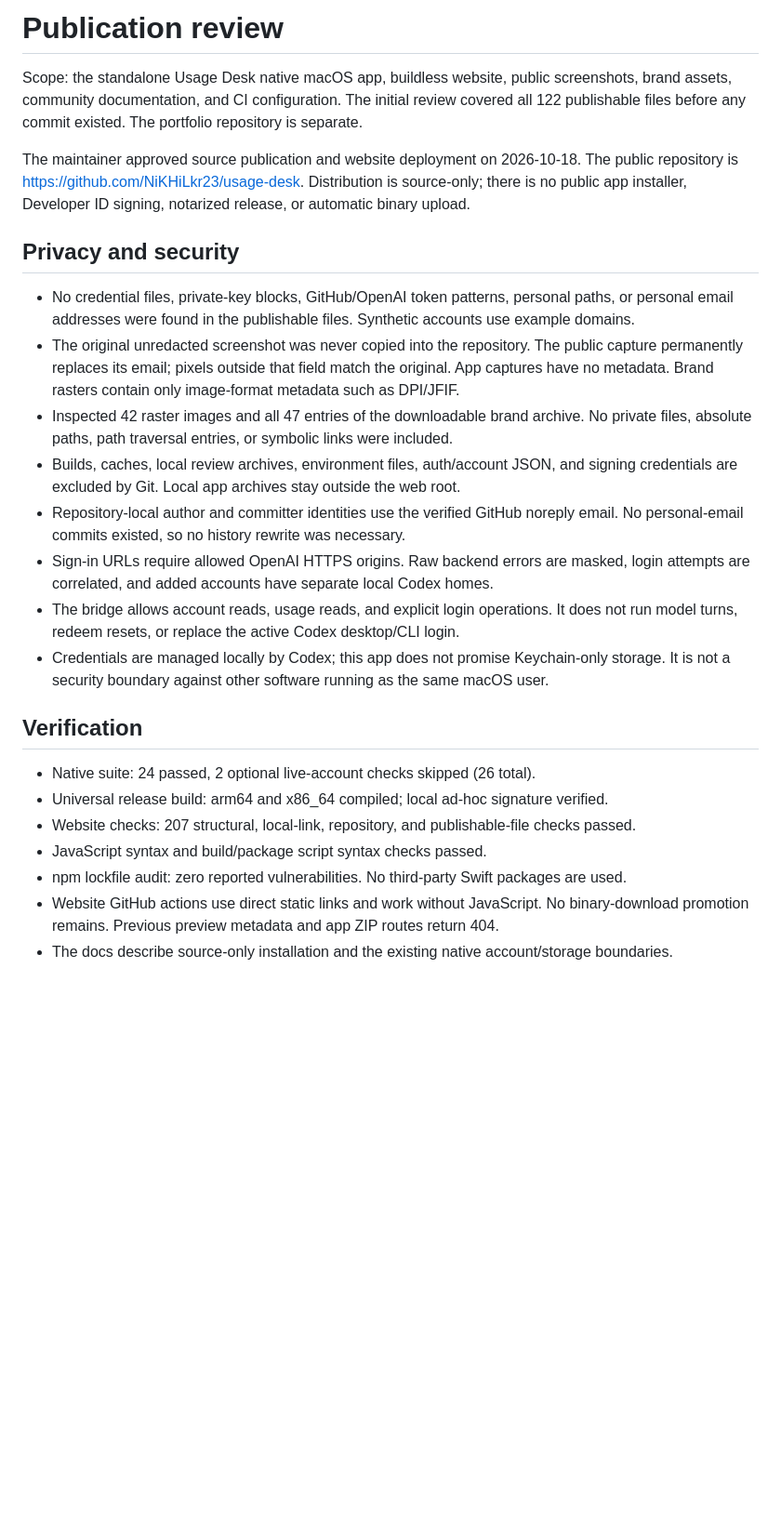
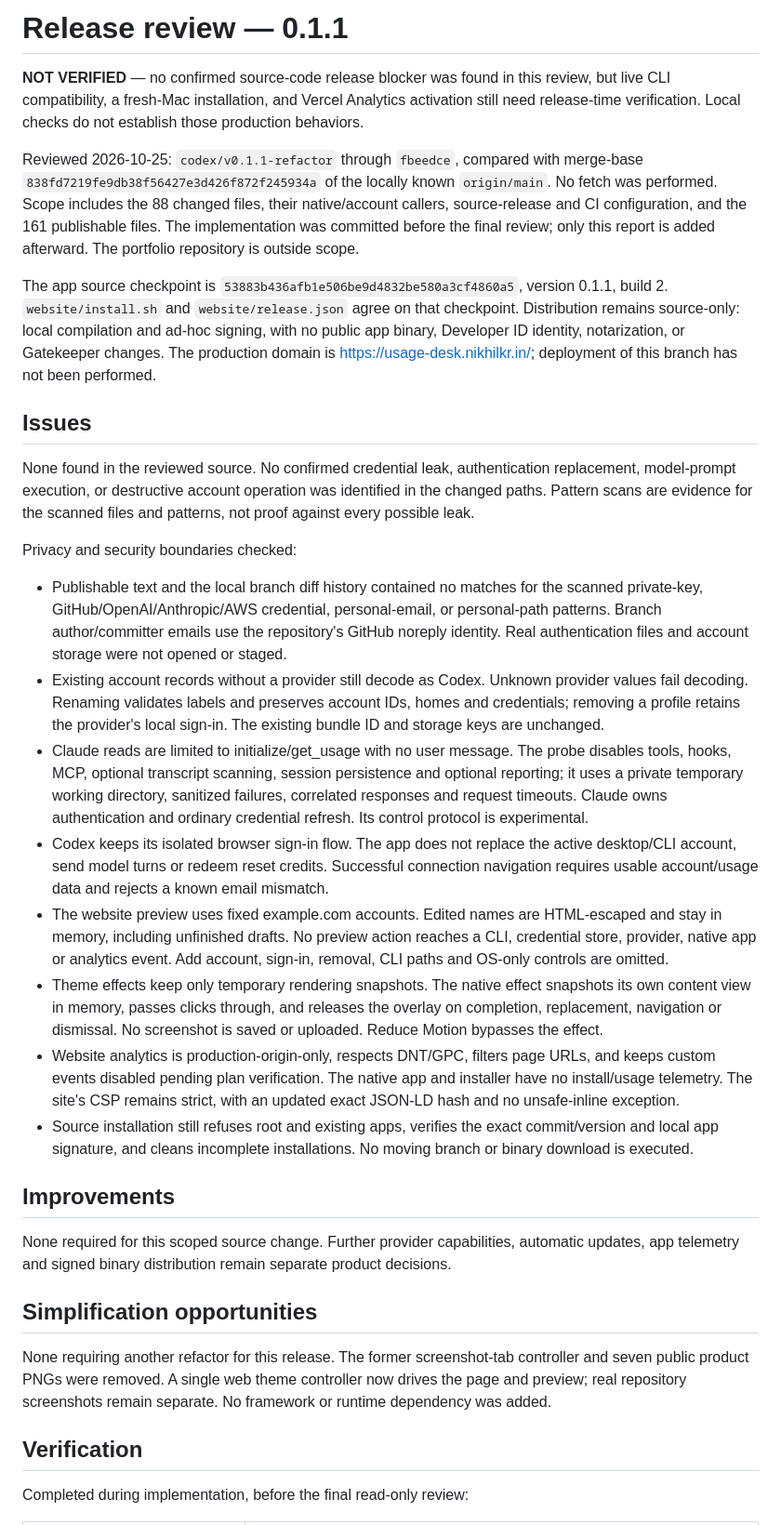
Before and after one commit to NiKHiLkr23/usage-desk, a Markdown page: REVIEW.md, the part around one of its changes. Shown at 93% size. Rendered like a GitHub page; blank space fills up the shorter version.

Commit message:
Refresh v0.1.1 review with current privacy and verification evidence

```diff
--- a/REVIEW.md
+++ b/REVIEW.md
@@ -1,41 +1,67 @@
-# Publication review
+# Release review — 0.1.1
 
-Scope: the standalone Usage Desk native macOS app, buildless website, public screenshots,
-brand assets, community documentation, and CI configuration. The initial review covered all
-122 publishable files before any commit existed. The portfolio repository is separate.
+**NOT VERIFIED** — no confirmed source-code release blocker was found in this review, but
+live CLI compatibility, a fresh-Mac installation, and Vercel Analytics activation still need
+release-time verification. Local checks do not establish those production behaviors.
 
-The maintainer approved source publication and website deployment on 2026-10-18.
-The public repository is https://github.com/NiKHiLkr23/usage-desk. Distribution is source-only;
-there is no public app installer, Developer ID signing, notarized release, or automatic binary upload.
+Reviewed 2026-10-25: `codex/v0.1.1-refactor` through `fbeedce`, compared with merge-base
+`838fd7219fe9db38f56427e3d426f872f245934a` of the locally known `origin/main`. No fetch was
+performed. Scope includes the 88 changed files, their native/account callers, source-release
+and CI configuration, and the 161 publishable files. The implementation was committed before
+the final review; only this report is added afterward. The portfolio repository is outside scope.
 
-## Privacy and security
+The app source checkpoint is `53883b436afb1e506be9d4832be580a3cf4860a5`, version 0.1.1,
+build 2. `website/install.sh` and `website/release.json` agree on that checkpoint. Distribution
+remains source-only: local compilation and ad-hoc signing, with no public app binary,
+Developer ID identity, notarization, or Gatekeeper changes. The production domain is
+https://usage-desk.nikhilkr.in/; deployment of this branch has not been performed.
 
-- No credential files, private-key blocks, GitHub/OpenAI token patterns, personal paths, or personal
-  email addresses were found in the publishable files. Synthetic accounts use example domains.
-- The original unredacted screenshot was never copied into the repository. The public capture
-  permanently replaces its email; pixels outside that field match the original. App captures have
-  no metadata. Brand rasters contain only image-format metadata such as DPI/JFIF.
-- Inspected 42 raster images and all 47 entries of the downloadable brand archive. No private
-  files, absolute paths, path traversal entries, or symbolic links were included.
-- Builds, caches, local review archives, environment files, auth/account JSON, and signing
-  credentials are excluded by Git. Local app archives stay outside the web root.
-- Repository-local author and committer identities use the verified GitHub noreply email.
-  No personal-email commits existed, so no history rewrite was necessary.
-- Sign-in URLs require allowed OpenAI HTTPS origins. Raw backend errors are masked, login
-  attempts are correlated, and added accounts have separate local Codex homes.
-- The bridge allows account reads, usage reads, and explicit login operations. It does not
-  run model turns, redeem resets, or replace the active Codex desktop/CLI login.
-- Credentials are managed locally by Codex; this app does not promise Keychain-only storage.
-  It is not a security boundary against other software running as the same macOS user.
+## Issues
+
+None found in the reviewed source. No confirmed credential leak, authentication replacement,
+model-prompt execution, or destructive account operation was identified in the changed paths.
+Pattern scans are evidence for the scanned files and patterns, not proof against every possible leak.
+
+Privacy and security boundaries checked:
+
+- Publishable text and the local branch diff history contained no matches for the scanned
+  private-key, GitHub/OpenAI/Anthropic/AWS credential, personal-email, or personal-path patterns.
+  Branch author/committer emails use the repository's GitHub noreply identity. Real authentication
+  files and account storage were not opened or staged.
+- Existing account records without a provider still decode as Codex. Unknown provider values fail
+  decoding. Renaming validates labels and preserves account IDs, homes and credentials; removing a
+  profile retains the provider's local sign-in. The existing bundle ID and storage keys are unchanged.
+- Claude reads are limited to initialize/get_usage with no user message. The probe disables tools,
+  hooks, MCP, optional transcript scanning, session persistence and optional reporting; it uses a
+  private temporary working directory, sanitized failures, correlated responses and request timeouts.
+  Claude owns authentication and ordinary credential refresh. Its control protocol is experimental.
+- Codex keeps its isolated browser sign-in flow. The app does not replace the active desktop/CLI
+  account, send model turns or redeem reset credits. Successful connection navigation requires
+  usable account/usage data and rejects a known email mismatch.
+- The website preview uses fixed example.com accounts. Edited names are HTML-escaped and stay in
+  memory, including unfinished drafts. No preview action reaches a CLI, credential store, provider,
+  native app or analytics event. Add account, sign-in, removal, CLI paths and OS-only controls are omitted.
+- Theme effects keep only temporary rendering snapshots. The native effect snapshots its own
+  content view in memory, passes clicks through, and releases the overlay on completion, replacement,
+  navigation or dismissal. No screenshot is saved or uploaded. Reduce Motion bypasses the effect.
+- Website analytics is production-origin-only, respects DNT/GPC, filters page URLs, and keeps custom
+  events disabled pending plan verification. The native app and installer have no install/usage telemetry.
+  The site's CSP remains strict, with an updated exact JSON-LD hash and no unsafe-inline exception.
+- Source installation still refuses root and existing apps, verifies the exact commit/version and
+  local app signature, and cleans incomplete installations. No moving branch or binary download is executed.
+
+## Improvements
+
+None required for this scoped source change. Further provider capabilities, automatic updates,
+app telemetry and signed binary distribution remain separate product decisions.
+
+## Simplification opportunities
+
+None requiring another refactor for this release. The former screenshot-tab controller and seven
+public product PNGs were removed. A single web theme controller now drives the page and preview;
+real repository screenshots remain separate. No framework or runtime dependency was added.
 
 ## Verification
 
-- Native suite: 24 passed, 2 optional live-account checks skipped (26 total).
-- Universal release build: arm64 and x86_64 compiled; local ad-hoc signature verified.
-- Website checks: 207 structural, local-link, repository, and publishable-file checks passed.
-- JavaScript syntax and build/package script syntax checks passed.
-- npm lockfile audit: zero reported vulnerabilities. No third-party Swift packages are used.
-- Website GitHub actions use direct static links and work without JavaScript. No binary-download
-  promotion remains. Previous preview metadata and app ZIP routes return 404.
-- The docs describe source-only installation and the existing native account/storage boundaries.
+Completed during implementation, before the final read-only review:
 
```
Also changed, not shown: other parts of REVIEW.md (+39 -13 lines).
